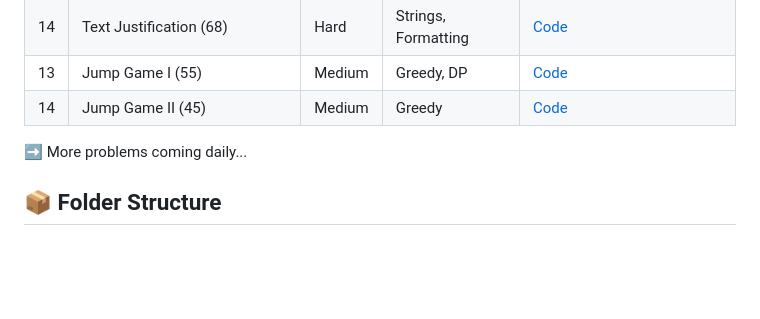
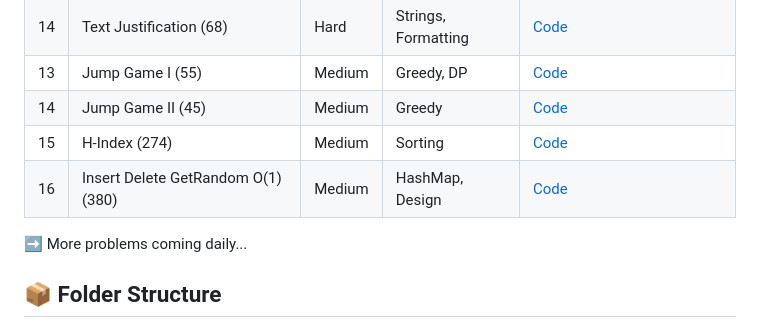
Before and after one commit to nishant007-ai/leetcode-daily-practice, a Markdown page: README.md, the part around the change. Drawn GitHub-style; blank space fills up the shorter version.

Commit message:
Add Day 10: H-Index and Insert Delete GetRandom O(1)

```diff
--- a/README.md
+++ b/README.md
@@ -26,6 +26,8 @@ This repo contains my **daily DSA practice** from LeetCode, with **real-life exa
 | 14 | Text Justification (68)                      | Hard   | Strings, Formatting  | [Code](day8/text_justification.py)                   |
 | 13 | Jump Game I (55)                              | Medium | Greedy, DP           | [Code](day9/jump_game_1.py)                          |
 | 14 | Jump Game II (45)                             | Medium | Greedy               | [Code](day9/jump_game_2.py)                          |
+| 15 | H-Index (274)                                | Medium | Sorting              | [Code](day10/H_index.py)                             |
+| 16 | Insert Delete GetRandom O(1) (380)           | Medium | HashMap, Design      | [Code](day10/Insert_Delete_GetRandom_O1.py)          |
 
 
 ➡️ More problems coming daily...
```
